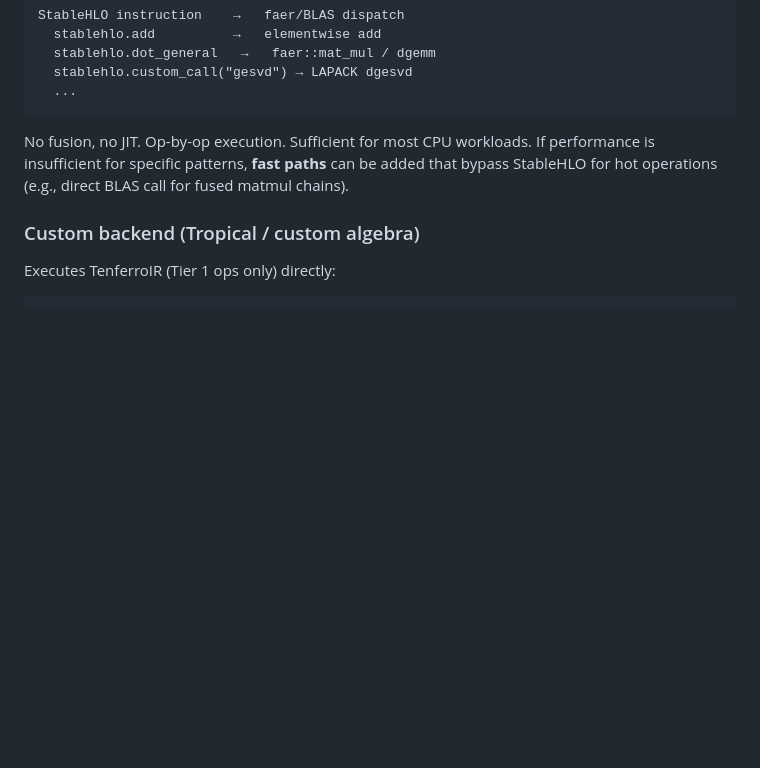
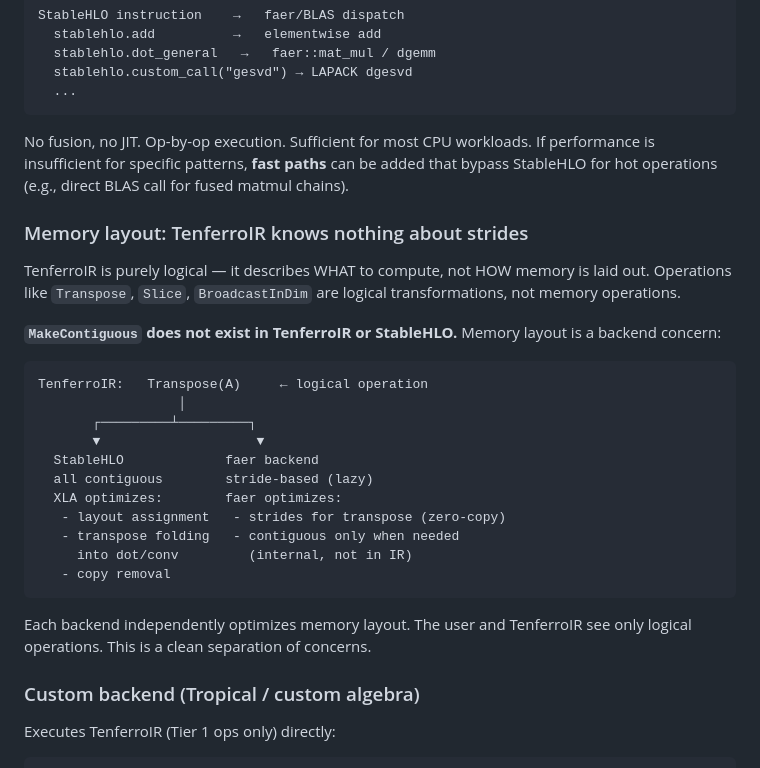
Before and after one commit to tensor4all/tensor4all-meta, a Markdown page: docs/design/v2-backend-architecture.md, the part around the change. Drawn GitHub-style; blank space fills up the shorter version.

Commit message:
docs: memory layout is backend concern, not in TenferroIR
MakeContiguous does not exist in TenferroIR or StableHLO.
TenferroIR is purely logical. Each backend optimizes memory layout
independently (XLA: layout assignment + transpose folding,
faer: strides for zero-copy transpose).

Co-Authored-By: Claude Opus 4.6 (1M context) <noreply@anthropic.com>

````diff
--- a/docs/design/v2-backend-architecture.md
+++ b/docs/design/v2-backend-architecture.md
@@ -268,6 +268,32 @@ If performance is insufficient for specific patterns, **fast paths** can
 be added that bypass StableHLO for hot operations (e.g., direct BLAS call
 for fused matmul chains).
 
+### Memory layout: TenferroIR knows nothing about strides
+
+TenferroIR is purely logical — it describes WHAT to compute, not HOW
+memory is laid out. Operations like `Transpose`, `Slice`, `BroadcastInDim`
+are logical transformations, not memory operations.
+
+**`MakeContiguous` does not exist in TenferroIR or StableHLO.** Memory
+layout is a backend concern:
+
+```
+TenferroIR:   Transpose(A)     ← logical operation
+                  │
+       ┌─────────┴─────────┐
+       ▼                    ▼
+  StableHLO             faer backend
+  all contiguous        stride-based (lazy)
+  XLA optimizes:        faer optimizes:
+   - layout assignment   - strides for transpose (zero-copy)
+   - transpose folding   - contiguous only when needed
+     into dot/conv         (internal, not in IR)
+   - copy removal
+```
+
+Each backend independently optimizes memory layout. The user and TenferroIR
+see only logical operations. This is a clean separation of concerns.
+
 ### Custom backend (Tropical / custom algebra)
 
 Executes TenferroIR (Tier 1 ops only) directly:
````
